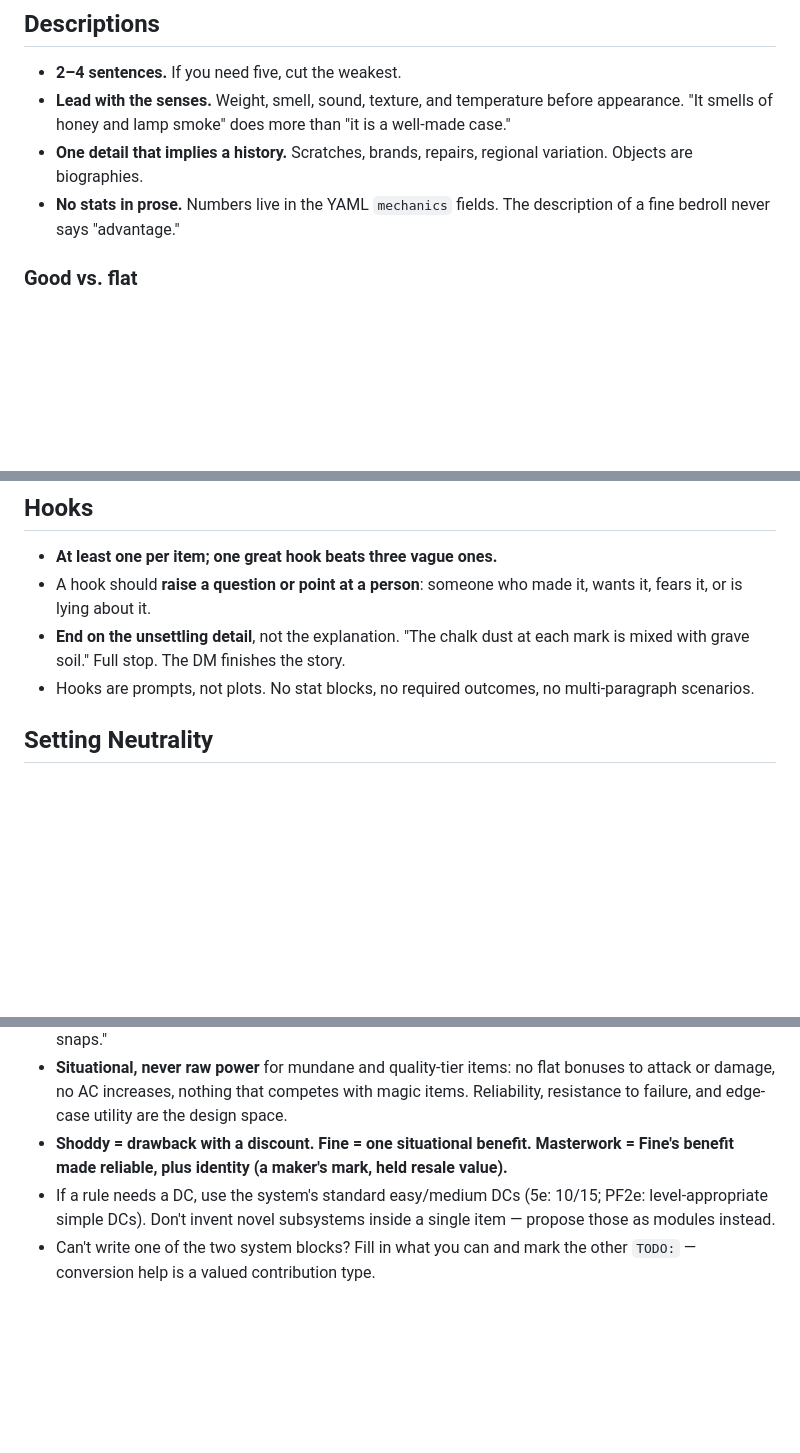
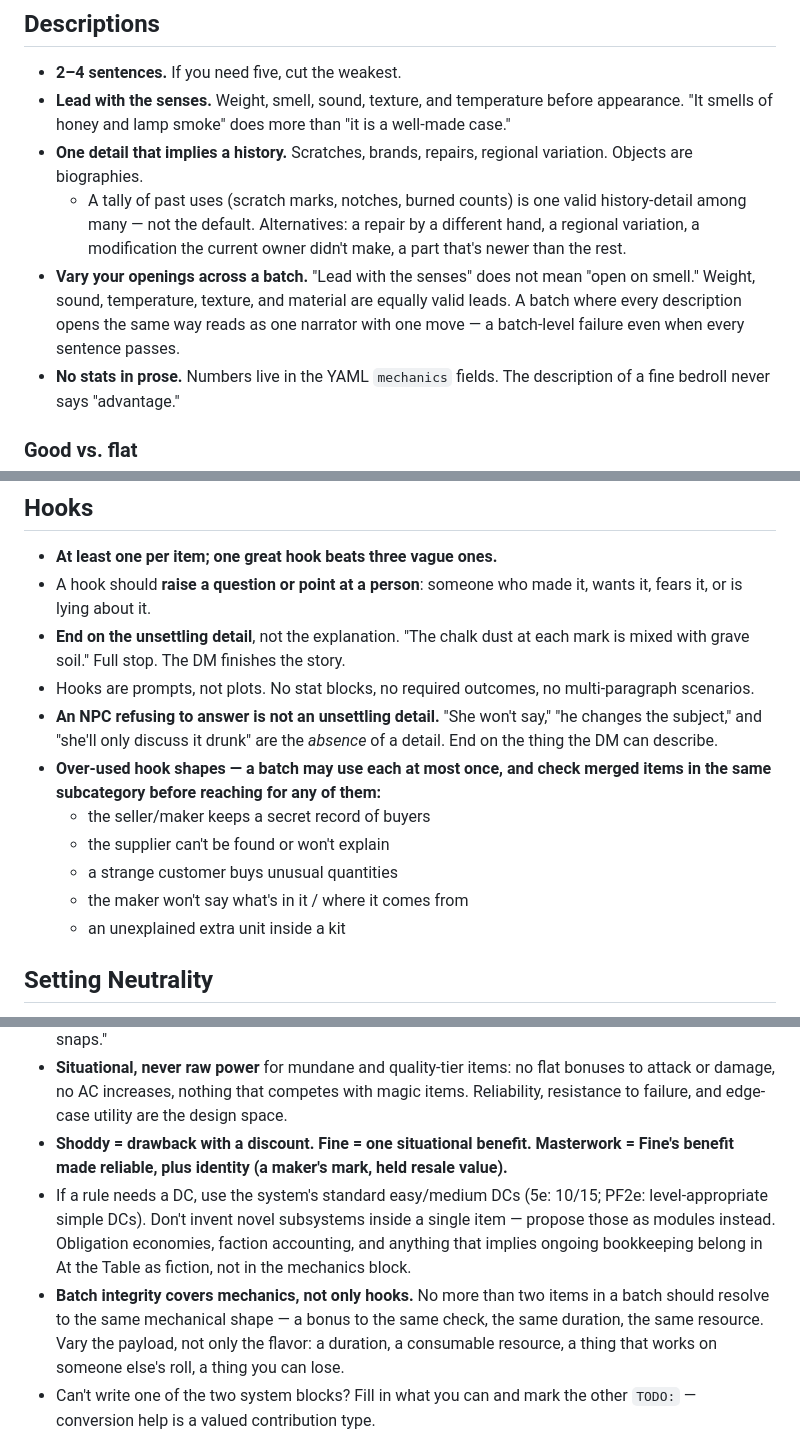
Before and after one commit to doover17/open-quartermasters-codex, a Markdown page: docs/style-guide.md, 3 parts joined by grey strips. Rendered like a GitHub page; blank space fills up the shorter version.

```diff
--- a/docs/style-guide.md
+++ b/docs/style-guide.md
@@ -13,6 +13,8 @@ How the Codex sounds, reads, and stays consistent across hundreds of contributor
 - **2–4 sentences.** If you need five, cut the weakest.
 - **Lead with the senses.** Weight, smell, sound, texture, and temperature before appearance. "It smells of honey and lamp smoke" does more than "it is a well-made case."
 - **One detail that implies a history.** Scratches, brands, repairs, regional variation. Objects are biographies.
+  - A tally of past uses (scratch marks, notches, burned counts) is one valid history-detail among many — not the default. Alternatives: a repair by a different hand, a regional variation, a modification the current owner didn't make, a part that's newer than the rest.
+- **Vary your openings across a batch.** "Lead with the senses" does not mean "open on smell." Weight, sound, temperature, texture, and material are equally valid leads. A batch where every description opens the same way reads as one narrator with one move — a batch-level failure even when every sentence passes.
 - **No stats in prose.** Numbers live in the YAML `mechanics` fields. The description of a fine bedroll never says "advantage."
 
 ### Good vs. flat
@@ -33,6 +35,13 @@ How the Codex sounds, reads, and stays consistent across hundreds of contributor
 - A hook should **raise a question or point at a person**: someone who made it, wants it, fears it, or is lying about it.
 - **End on the unsettling detail**, not the explanation. "The chalk dust at each mark is mixed with grave soil." Full stop. The DM finishes the story.
 - Hooks are prompts, not plots. No stat blocks, no required outcomes, no multi-paragraph scenarios.
+- **An NPC refusing to answer is not an unsettling detail.** "She won't say," "he changes the subject," and "she'll only discuss it drunk" are the *absence* of a detail. End on the thing the DM can describe.
+- **Over-used hook shapes — a batch may use each at most once, and check merged items in the same subcategory before reaching for any of them:**
+  - the seller/maker keeps a secret record of buyers
+  - the supplier can't be found or won't explain
+  - a strange customer buys unusual quantities
+  - the maker won't say what's in it / where it comes from
+  - an unexplained extra unit inside a kit
 
 ## Setting Neutrality
 
@@ -46,7 +55,8 @@ How the Codex sounds, reads, and stays consistent across hundreds of contributor
 - **State the trigger, then the effect.** "On a climbing check that fails by 5 or more, the rope frays or snaps."
 - **Situational, never raw power** for mundane and quality-tier items: no flat bonuses to attack or damage, no AC increases, nothing that competes with magic items. Reliability, resistance to failure, and edge-case utility are the design space.
 - **Shoddy = drawback with a discount. Fine = one situational benefit. Masterwork = Fine's benefit made reliable, plus identity (a maker's mark, held resale value).**
-- If a rule needs a DC, use the system's standard easy/medium DCs (5e: 10/15; PF2e: level-appropriate simple DCs). Don't invent novel subsystems inside a single item — propose those as modules instead.
+- If a rule needs a DC, use the system's standard easy/medium DCs (5e: 10/15; PF2e: level-appropriate simple DCs). Don't invent novel subsystems inside a single item — propose those as modules instead. Obligation economies, faction accounting, and anything that implies ongoing bookkeeping belong in At the Table as fiction, not in the mechanics block.
+- **Batch integrity covers mechanics, not only hooks.** No more than two items in a batch should resolve to the same mechanical shape — a bonus to the same check, the same duration, the same resource. Vary the payload, not only the flavor: a duration, a consumable resource, a thing that works on someone else's roll, a thing you can lose.
 - Can't write one of the two system blocks? Fill in what you can and mark the other `TODO:` — conversion help is a valued contribution type.
 
 ## Formatting Rules
```
Also changed, not shown: docs/fix-brief.md (added, +93 -0 lines), docs/pricing-guide.md (+18 -0 lines).
